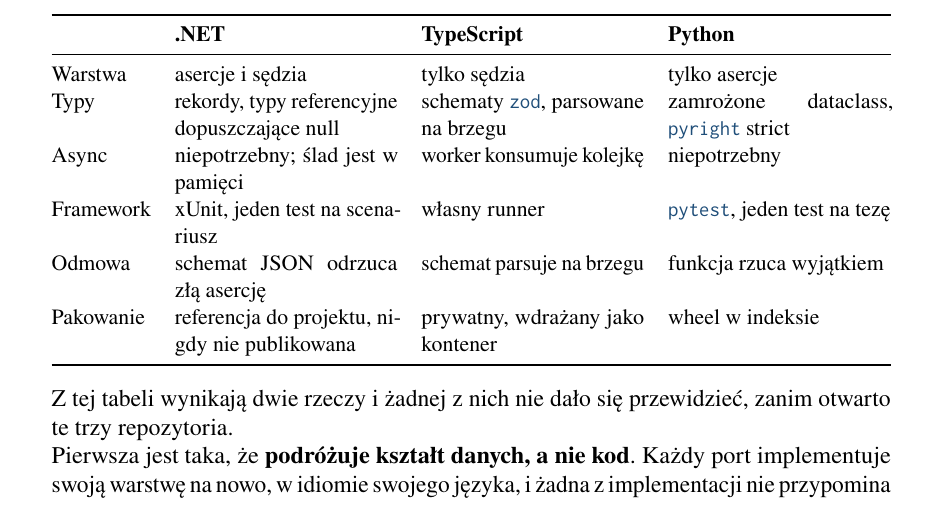
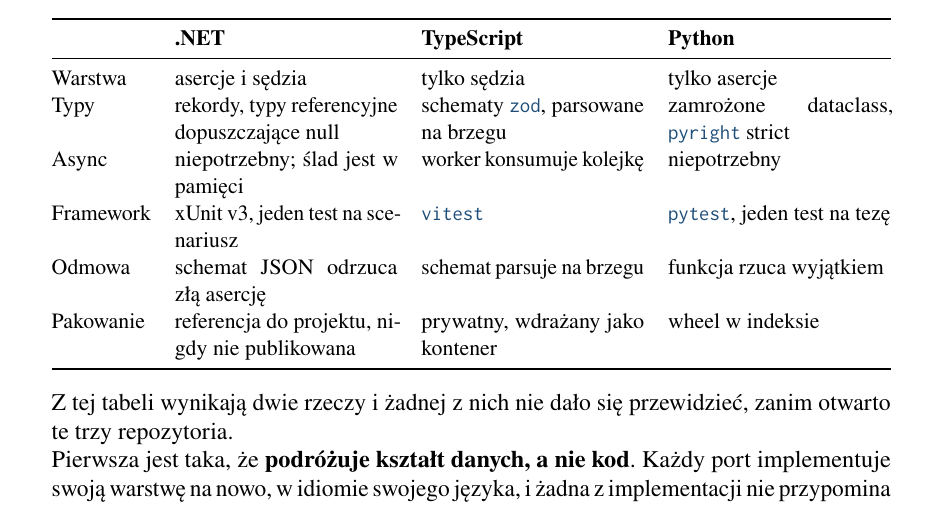
Before and after one commit to konradcinkusz/python-for-csharp-developers, a LaTeX thesis (main-pl.tex, which reads chapters/pl/ch14-trace-assert.tex): part of page 39 of 49, cut so that both start at the same text. Compiled offline with pdfLaTeX.

Commit message:
ch14: name the two test frameworks the other ports actually use
The comparison table's Framework row carried two cells that had not been
opened: "its own runner" for the TypeScript port and a bare "xUnit" for
the .NET one. Both are now read out of the repositories the chapter names
by commit.

  judge-worker @ 96dce14   package.json: "test": "vitest run"
  agent-eval-bench @ 12b1bbd  Evals.csproj: <PackageReference Include="xunit.v3" />

"Its own runner" was the worse of the two, because it says something
false about a project that took the ordinary choice, in a table whose
whole argument is that three ports of one instrument diverge only where
the language forces them to. A shared vitest is evidence FOR that
argument; a bespoke runner would have been evidence against it.

Both editions move identically, so C4 and C14 stay in step -- each gains
one \pkg{} at the same position.

Co-Authored-By: Claude Opus 5 <noreply@anthropic.com>
Claude-Session: https://claude.ai/code/session_01X2nuKSYLmTqnrGabZui5pS

```diff
--- a/chapters/pl/ch14-trace-assert.tex
+++ b/chapters/pl/ch14-trace-assert.tex
@@ -239,7 +239,7 @@ rozdziału obiecuje bez zastrzeżeń. \textbf{W trzech językach istnieje model
 Warstwa & asercje i sędzia & tylko sędzia & tylko asercje \\
 Typy & rekordy, typy referencyjne dopuszczające null & schematy \pkg{zod}, parsowane na brzegu & zamrożone dataclass, \pkg{pyright} strict \\
 Async & niepotrzebny; ślad jest w pamięci & worker konsumuje kolejkę & niepotrzebny \\
-Framework & xUnit, jeden test na scenariusz & własny runner & \pkg{pytest}, jeden test na tezę \\
+Framework & xUnit v3, jeden test na scenariusz & \pkg{vitest} & \pkg{pytest}, jeden test na tezę \\
 Odmowa & schemat JSON odrzuca złą asercję & schemat parsuje na brzegu & funkcja rzuca wyjątkiem \\
 Pakowanie & referencja do projektu, nigdy nie publikowana & prywatny, wdrażany jako kontener & wheel w indeksie \\
 \bottomrule
```
Also changed, not shown: chapters/en/ch14-trace-assert.tex (+1 -1 lines).
